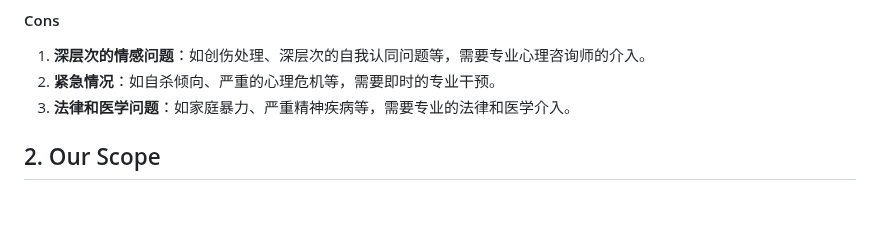
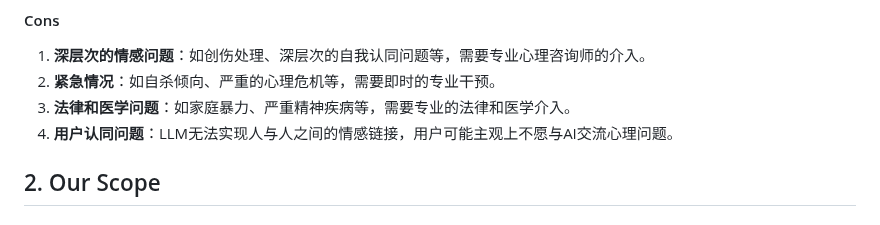
Before and after one commit to Ryan-Chen-Yuan/HKU-Capstone-XY, a Markdown page: docs/Detailed Proposal(Draft).md, the part around the change. Rendered like a GitHub page.

Commit message:
add content of suyingcheng's commit.

```diff
--- a/docs/Detailed Proposal(Draft).md
+++ b/docs/Detailed Proposal(Draft).md
@@ -28,6 +28,7 @@
 1. **深层次的情感问题**：如创伤处理、深层次的自我认同问题等，需要专业心理咨询师的介入。
 2. **紧急情况**：如自杀倾向、严重的心理危机等，需要即时的专业干预。
 3. **法律和医学问题**：如家庭暴力、严重精神疾病等，需要专业的法律和医学介入。
+4. **用户认同问题**：LLM无法实现人与人之间的情感链接，用户可能主观上不愿与AI交流心理问题。
 
 ## 2. Our Scope
 
```
